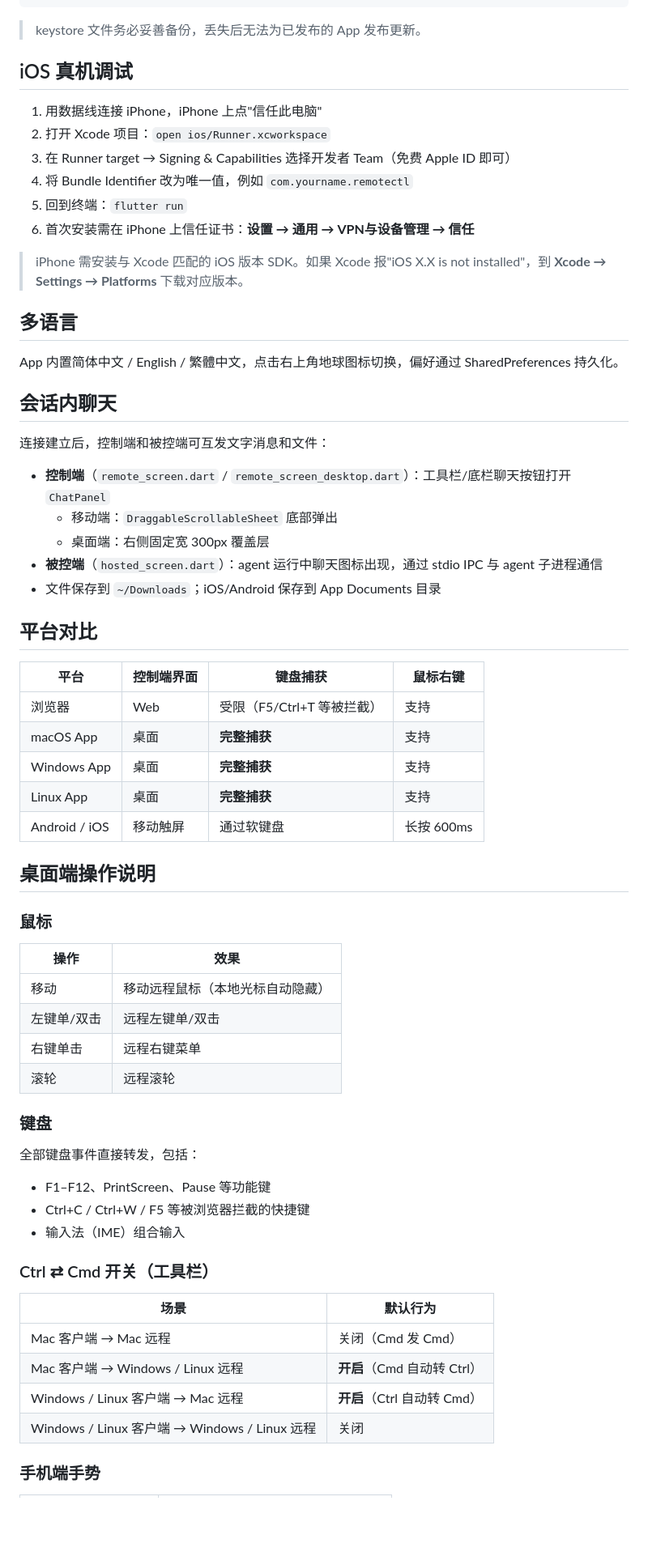
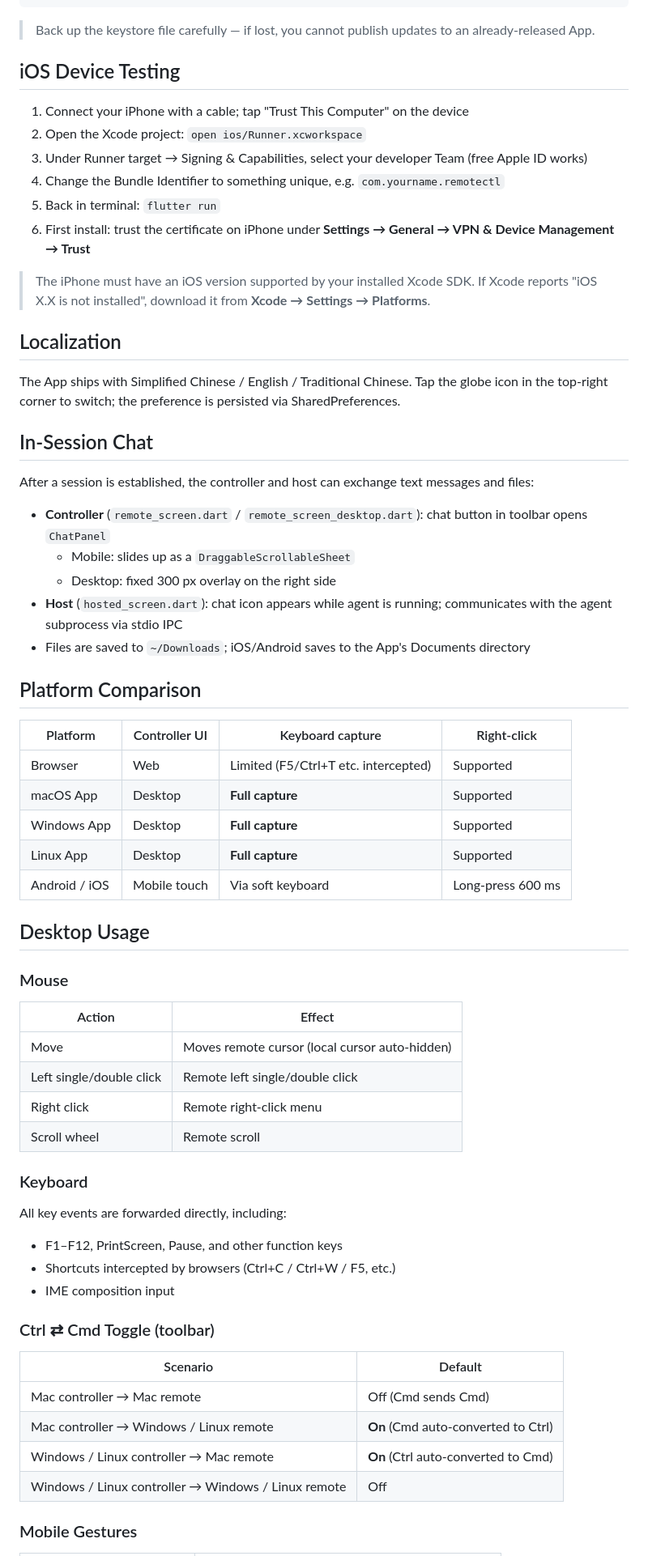
Before and after one commit to bsh888/remotectl, a Markdown page: app/README.md, the part around one of its changes. Shown at 81% size. Drawn GitHub-style; blank space fills up the shorter version.

Commit message:
docs: add English app/README.md, move Chinese to app/README.zh.md

````diff
--- a/app/README.md
+++ b/app/README.md
@@ -109,69 +111,69 @@ android {
 }
 ```
 
-> keystore 文件务必妥善备份，丢失后无法为已发布的 App 发布更新。
+> Back up the keystore file carefully — if lost, you cannot publish updates to an already-released App.
 
-## iOS 真机调试
+## iOS Device Testing
 
-1. 用数据线连接 iPhone，iPhone 上点"信任此电脑"
-2. 打开 Xcode 项目：`open ios/Runner.xcworkspace`
-3. 在 Runner target → Signing & Capabilities 选择开发者 Team（免费 Apple ID 即可）
-4. 将 Bundle Identifier 改为唯一值，例如 `com.yourname.remotectl`
-5. 回到终端：`flutter run`
-6. 首次安装需在 iPhone 上信任证书：**设置 → 通用 → VPN与设备管理 → 信任**
+1. Connect your iPhone with a cable; tap "Trust This Computer" on the device
+2. Open the Xcode project: `open ios/Runner.xcworkspace`
+3. Under Runner target → Signing & Capabilities, select your developer Team (free Apple ID works)
+4. Change the Bundle Identifier to something unique, e.g. `com.yourname.remotectl`
+5. Back in terminal: `flutter run`
+6. First install: trust the certificate on iPhone under **Settings → General → VPN & Device Management → Trust**
 
-> iPhone 需安装与 Xcode 匹配的 iOS 版本 SDK。如果 Xcode 报"iOS X.X is not installed"，到 **Xcode → Settings → Platforms** 下载对应版本。
+> The iPhone must have an iOS version supported by your installed Xcode SDK. If Xcode reports "iOS X.X is not installed", download it from **Xcode → Settings → Platforms**.
 
-## 多语言
+## Localization
 
-App 内置简体中文 / English / 繁體中文，点击右上角地球图标切换，偏好通过 SharedPreferences 持久化。
+The App ships with Simplified Chinese / English / Traditional Chinese. Tap the globe icon in the top-right corner to switch; the preference is persisted via SharedPreferences.
 
-## 会话内聊天
+## In-Session Chat
 
-连接建立后，控制端和被控端可互发文字消息和文件：
+After a session is established, the controller and host can exchange text messages and files:
 
-- **控制端**（`remote_screen.dart` / `remote_screen_desktop.dart`）：工具栏/底栏聊天按钮打开 `ChatPanel`
-  - 移动端：`DraggableScrollableSheet` 底部弹出
-  - 桌面端：右侧固定宽 300px 覆盖层
-- **被控端**（`hosted_screen.dart`）：agent 运行中聊天图标出现，通过 stdio IPC 与 agent 子进程通信
-- 文件保存到 `~/Downloads`；iOS/Android 保存到 App Documents 目录
+- **Controller** (`remote_screen.dart` / `remote_screen_desktop.dart`): chat button in toolbar opens `ChatPanel`
+  - Mobile: slides up as a `DraggableScrollableSheet`
+  - Desktop: fixed 300 px overlay on the right side
+- **Host** (`hosted_screen.dart`): chat icon appears while agent is running; communicates with the agent subprocess via stdio IPC
+- Files are saved to `~/Downloads`; iOS/Android saves to the App's Documents directory
 
-## 平台对比
+## Platform Comparison
 
-| 平台 | 控制端界面 | 键盘捕获 | 鼠标右键 |
-|------|-----------|---------|---------|
-| 浏览器 | Web | 受限（F5/Ctrl+T 等被拦截） | 支持 |
-| macOS App | 桌面 | **完整捕获** | 支持 |
-| Windows App | 桌面 | **完整捕获** | 支持 |
-| Linux App | 桌面 | **完整捕获** | 支持 |
-| Android / iOS | 移动触屏 | 通过软键盘 | 长按 600ms |
+| Platform | Controller UI | Keyboard capture | Right-click |
+|----------|--------------|-----------------|-------------|
+| Browser | Web | Limited (F5/Ctrl+T etc. intercepted) | Supported |
+| macOS App | Desktop | **Full capture** | Supported |
+| Windows App | Desktop | **Full capture** | Supported |
+| Linux App | Desktop | **Full capture** | Supported |
+| Android / iOS | Mobile touch | Via soft keyboard | Long-press 600 ms |
 
-## 桌面端操作说明
+## Desktop Usage
 
-### 鼠标
+### Mouse
 
-| 操作 | 效果 |
-|------|------|
-| 移动 | 移动远程鼠标（本地光标自动隐藏） |
-| 左键单/双击 | 远程左键单/双击 |
-| 右键单击 | 远程右键菜单 |
-| 滚轮 | 远程滚轮 |
+| Action | Effect |
+|--------|--------|
+| Move | Moves remote cursor (local cursor auto-hidden) |
+| Left single/double click | Remote left single/double click |
+| Right click | Remote right-click menu |
+| Scroll wheel | Remote scroll |
 
-### 键盘
+### Keyboard
 
-全部键盘事件直接转发，包括：
-- F1–F12、PrintScreen、Pause 等功能键
-- Ctrl+C / Ctrl+W / F5 等被浏览器拦截的快捷键
-- 输入法（IME）组合输入
+All key events are forwarded directly, including:
+- F1–F12, PrintScreen, Pause, and other function keys
+- Shortcuts intercepted by browsers (Ctrl+C / Ctrl+W / F5, etc.)
+- IME composition input
 
-### Ctrl ⇄ Cmd 开关（工具栏）
+### Ctrl ⇄ Cmd Toggle (toolbar)
 
-| 场景 | 默认行为 |
-|------|---------|
-| Mac 客户端 → Mac 远程 | 关闭（Cmd 发 Cmd） |
-| Mac 客户端 → Windows / Linux 远程 | **开启**（Cmd 自动转 Ctrl） |
-| Windows / Linux 客户端 → Mac 远程 | **开启**（Ctrl 自动转 Cmd） |
-| Windows / Linux 客户端 → Windows / Linux 远程 | 关闭 |
+| Scenario | Default |
+|----------|---------|
+| Mac controller → Mac remote | Off (Cmd sends Cmd) |
+| Mac controller → Windows / Linux remote | **On** (Cmd auto-converted to Ctrl) |
+| Windows / Linux controller → Mac remote | **On** (Ctrl auto-converted to Cmd) |
+| Windows / Linux controller → Windows / Linux remote | Off |
 
-### 手机端手势
+### Mobile Gestures
 
````
Also changed, not shown: other parts of app/README.md (+64 -62 lines), app/README.zh.md (added, +236 -0 lines).
